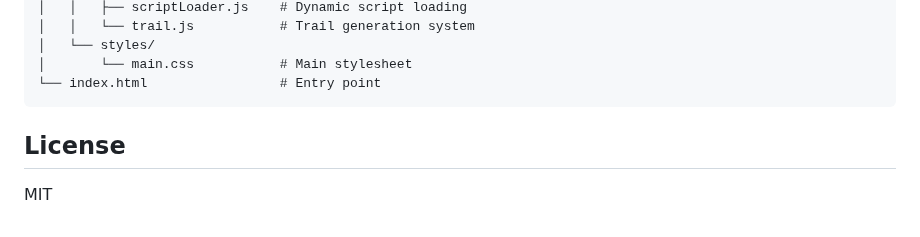
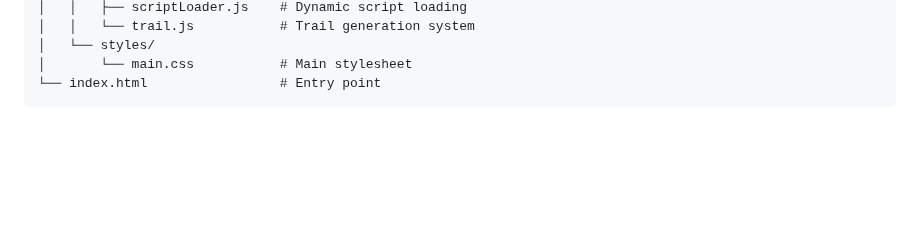
Before and after one commit to rhochmayr/impressions-of-order, a Markdown page: README.md, the part around the change. Drawn GitHub-style; blank space fills up the shorter version.

Commit message:
Remove license section from README

````diff
--- a/README.md
+++ b/README.md
@@ -89,7 +89,3 @@ This ensures that each Ethereum address always produces the same unique artwork,
 │       └── main.css           # Main stylesheet
 └── index.html                 # Entry point
 ```
-
-## License
-
-MIT
````
